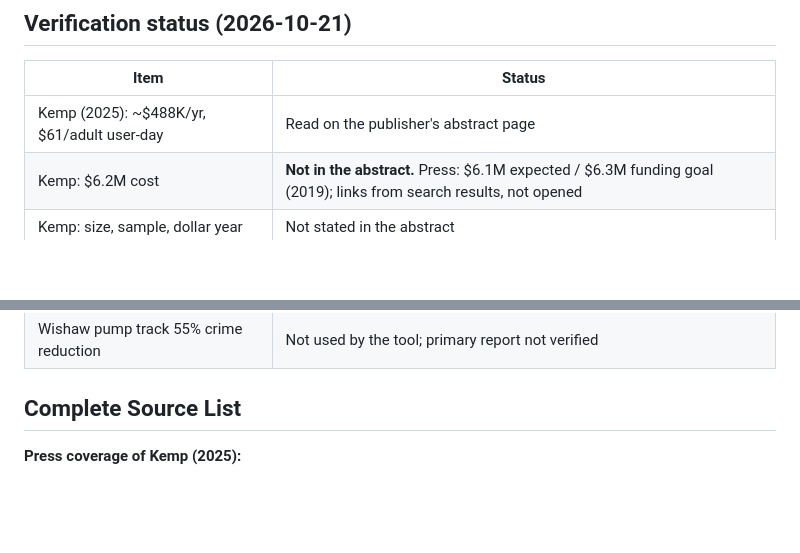
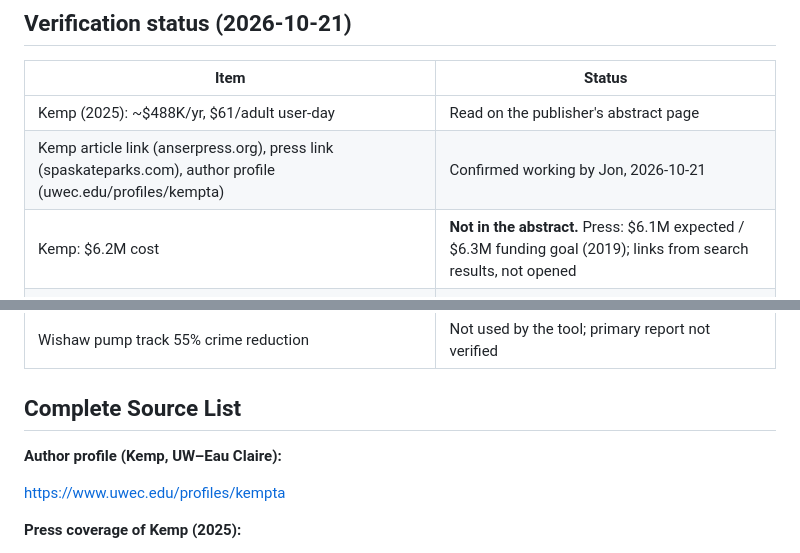
Before and after one commit to postmillennium-MTB/skate-park-calc, a Markdown page: README.md, 2 parts joined by grey strips. GitHub-like rendering; blank space fills up the shorter version.

Commit message:
docs: record confirmed Kemp and press links, add author profile (#2)
Claude-Session: https://claude.ai/code/session_015DQi1UpsKw5bEmKXcajCvA

Co-authored-by: Claude <noreply@anthropic.com>

```diff
--- a/README.md
+++ b/README.md
@@ -224,6 +224,7 @@ The faster payback for pump tracks vs. skateparks at equivalent scale comes from
 | Item | Status |
 |---|---|
 | Kemp (2025): ~$488K/yr, $61/adult user-day | Read on the publisher's abstract page |
+| Kemp article link (anserpress.org), press link (spaskateparks.com), author profile (uwec.edu/profiles/kempta) | Confirmed working by Jon, 2026-10-21 |
 | Kemp: $6.2M cost | **Not in the abstract.** Press: $6.1M expected / $6.3M funding goal (2019); links from search results, not opened |
 | Kemp: size, sample, dollar year | Not stated in the abstract |
 | Whistler $94–$133 per visitor-day | Not verified; cited via NW Arkansas studies |
@@ -233,6 +234,10 @@ The faster payback for pump tracks vs. skateparks at equivalent scale comes from
 | Wishaw pump track 55% crime reduction | Not used by the tool; primary report not verified |
 
 ## Complete Source List
+
+**Author profile (Kemp, UW–Eau Claire):**
+
+https://www.uwec.edu/profiles/kempta
 
 **Press coverage of Kemp (2025):**
 
```
